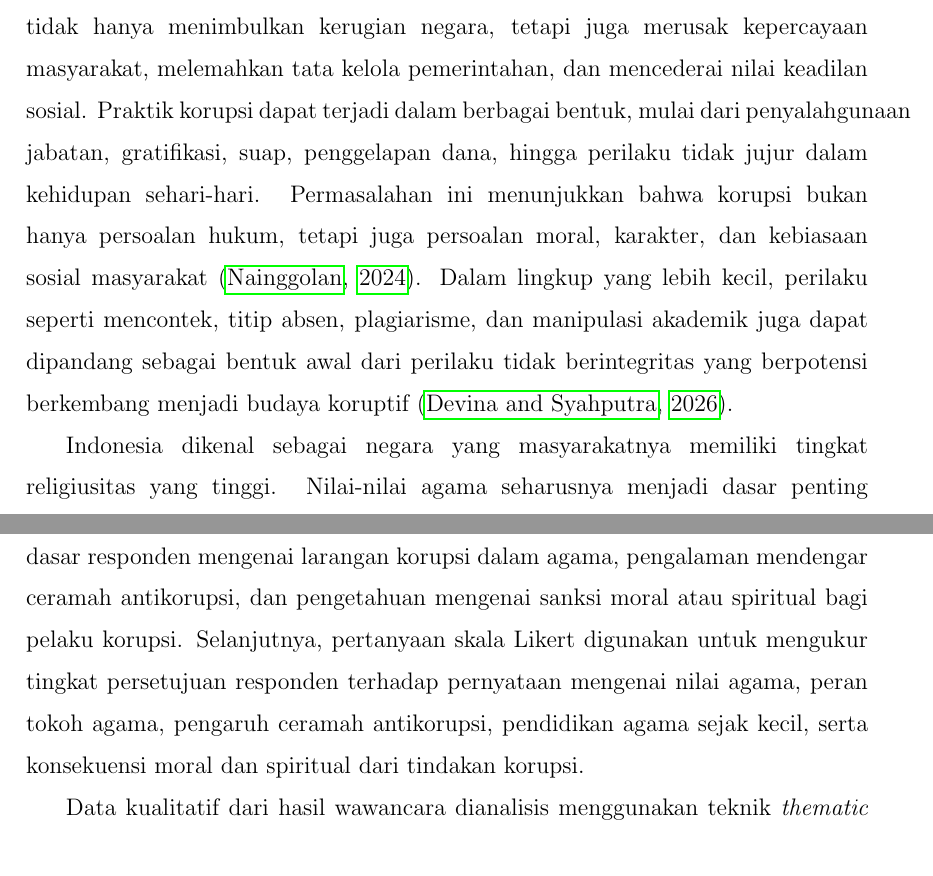
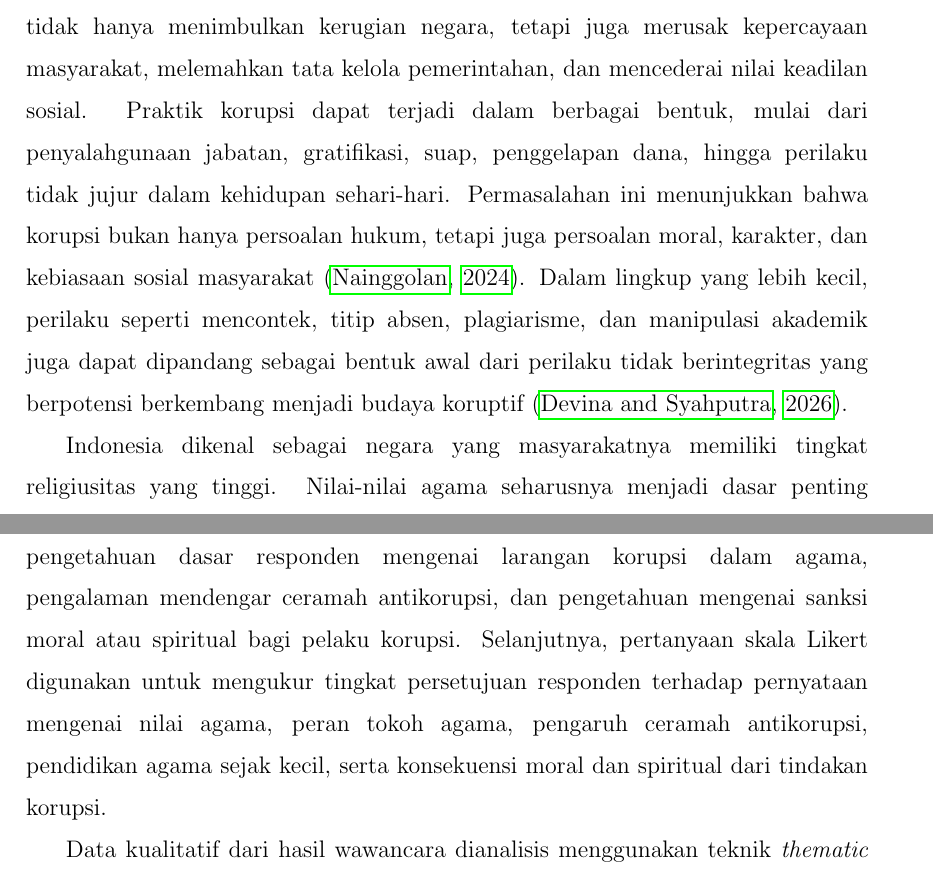
Before and after one commit to gromx-log/Humaniorawr, a LaTeX document (main.tex, which reads contents/metode_pelaksanaan.tex, contents/pendahuluan.tex): two parts of pages 9 and 17 of 40, joined at a grey line, cut so that both start at the same text. Compiled offline with pdfLaTeX.

Commit message:
hannah fix

```diff
--- a/contents/metode_pelaksanaan.tex
+++ b/contents/metode_pelaksanaan.tex
@@ -59,6 +59,8 @@ Data yang didapatkan dari kuesioner dikumpulkan, dibersihkan (\textit{cleaning})
     \label{tab:TabelSkalalikert}
 \end{table}
 
-Di dalam kuesioner terdapat beberapa pertanyaan yang dibagi berdasarkan aspek yang ingin diukur. Pertanyaan awal digunakan untuk mengetahui pe\-nge\-ta\-hu\-an dasar responden mengenai larangan korupsi dalam agama, pengalaman mendengar ceramah antikorupsi, dan pe\-nge\-ta\-hu\-an mengenai sanksi moral atau spiritual bagi pelaku korupsi. Selanjutnya, pertanyaan skala Likert digunakan untuk mengukur tingkat persetujuan responden terhadap pernyataan mengenai nilai agama, peran tokoh agama, pengaruh ceramah antikorupsi, pendidikan agama sejak kecil, serta konsekuensi moral dan spiritual dari tindakan korupsi.
+\begin{sloppypar}
+Di dalam kuesioner terdapat beberapa pertanyaan yang dibagi berdasarkan aspek yang ingin diukur. Pertanyaan awal digunakan untuk mengetahui pengetahuan dasar responden mengenai larangan korupsi dalam agama, pengalaman mendengar ceramah antikorupsi, dan pengetahuan mengenai sanksi moral atau spiritual bagi pelaku korupsi. Selanjutnya, pertanyaan skala Likert digunakan untuk mengukur tingkat persetujuan responden terhadap pernyataan mengenai nilai agama, peran tokoh agama, pengaruh ceramah antikorupsi, pendidikan agama sejak kecil, serta konsekuensi moral dan spiritual dari tindakan korupsi.
+\end{sloppypar}
 
 Data kualitatif dari hasil wawancara dianalisis menggunakan teknik \textit{thematic analysis}. Analisis ini dilakukan dengan mengidentifikasi, mengelompokkan, dan menafsirkan tema-tema utama yang muncul dari jawaban narasumber \citep{christou2023}. Tema utama yang dianalisis meliputi pandangan masing-masing agama terhadap korupsi, faktor penyebab korupsi tetap terjadi di tengah masyarakat religius, serta peran lembaga keagamaan dan tokoh agama dalam membangun moral antikorupsi. Hasil analisis kuantitatif dan kualitatif kemudian dikombinasikan untuk memperoleh pemahaman yang lebih menyeluruh mengenai peran nilai keagamaan dalam penanaman moral antikorupsi kepada masyarakat.
--- a/contents/pendahuluan.tex
+++ b/contents/pendahuluan.tex
@@ -14,7 +14,9 @@
 
 \subsection{Latar Belakang Masalah}
 
-    Korupsi masih menjadi salah satu permasalahan serius di Indonesia karena tidak hanya menimbulkan kerugian negara, tetapi juga merusak kepercayaan masyarakat, melemahkan tata kelola pemerintahan, dan mencederai nilai keadilan sosial. Praktik korupsi dapat terjadi dalam berbagai bentuk, mulai dari pe\-nya\-lah\-gu\-na\-an jabatan, gratifikasi, suap, penggelapan dana, hingga perilaku tidak jujur dalam kehidupan sehari-hari. Permasalahan ini menunjukkan bahwa korupsi bukan hanya persoalan hukum, tetapi juga persoalan moral, karakter, dan kebiasaan sosial masyarakat \citep{nainggolan2024}. Dalam lingkup yang lebih kecil, perilaku seperti mencontek, titip absen, plagiarisme, dan manipulasi akademik juga dapat dipandang sebagai bentuk awal dari perilaku tidak berintegritas yang berpotensi berkembang menjadi budaya koruptif \citep{devina2026}.
+\begin{sloppypar}
+    Korupsi masih menjadi salah satu permasalahan serius di Indonesia karena tidak hanya menimbulkan kerugian negara, tetapi juga merusak kepercayaan masyarakat, melemahkan tata kelola pemerintahan, dan mencederai nilai keadilan sosial. Praktik korupsi dapat terjadi dalam berbagai bentuk, mulai dari penyalahgunaan jabatan, gratifikasi, suap, penggelapan dana, hingga perilaku tidak jujur dalam kehidupan sehari-hari. Permasalahan ini menunjukkan bahwa korupsi bukan hanya persoalan hukum, tetapi juga persoalan moral, karakter, dan kebiasaan sosial masyarakat \citep{nainggolan2024}. Dalam lingkup yang lebih kecil, perilaku seperti mencontek, titip absen, plagiarisme, dan manipulasi akademik juga dapat dipandang sebagai bentuk awal dari perilaku tidak berintegritas yang berpotensi berkembang menjadi budaya koruptif \citep{devina2026}.
+\end{sloppypar}
 
     Indonesia dikenal sebagai negara yang masyarakatnya memiliki tingkat religiusitas yang tinggi. Nilai-nilai agama seharusnya menjadi dasar penting dalam membentuk perilaku jujur, bertanggung jawab, dan berintegritas. Setiap agama pada dasarnya mengajarkan umatnya untuk menjauhi tindakan mengambil hak orang lain secara tidak sah. Namun, tingginya religiusitas masyarakat belum selalu tercermin dalam perilaku antikorupsi. Fenomena ini menunjukkan adanya kesenjangan antara pengetahuan agama yang dipahami secara normatif dengan penerapannya dalam kehidupan sehari-hari. Nilai agama sering kali berhenti pada aspek ritual dan simbol keagamaan, tetapi belum sepenuhnya menjadi pedoman moral dalam menghadapi tekanan sosial, kepentingan pribadi, dan dilema etis di masyarakat \citep{siagian2025,zahron2026}.
 
```
Also changed, not shown: contents/hasil_kegiatan.tex (+2 -0 lines), contents/pendahuluan.tex (4 more changed lines).
